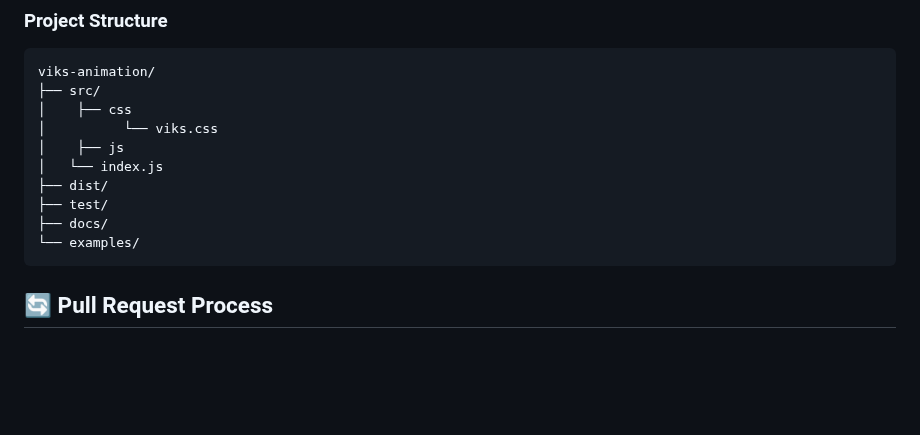
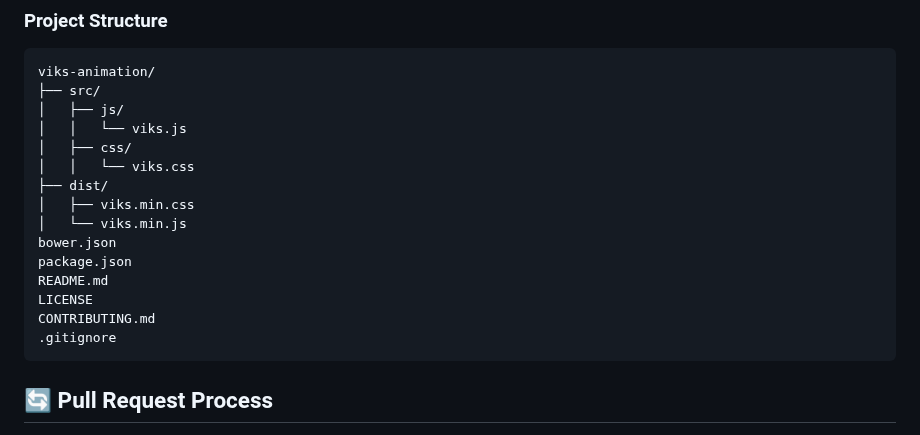
Before and after one commit to Vixsry/viks-animation, a Markdown page: CONTRIBUTING.md, the part around the change. Drawn GitHub-style; blank space fills up the shorter version.

````diff
--- a/CONTRIBUTING.md
+++ b/CONTRIBUTING.md
@@ -79,14 +79,19 @@ npm run build
 ```
 viks-animation/
 ├── src/
-│    ├── css
-│          └── viks.css
-│    ├── js
-│   └── index.js
+│   ├── js/
+│   │   └── viks.js
+│   ├── css/
+│   │   └── viks.css
 ├── dist/
-├── test/
-├── docs/
-└── examples/
+│   ├── viks.min.css
+│   └── viks.min.js
+bower.json
+package.json
+README.md
+LICENSE
+CONTRIBUTING.md
+.gitignore
 ```
 
 ## 🔄 Pull Request Process
````
